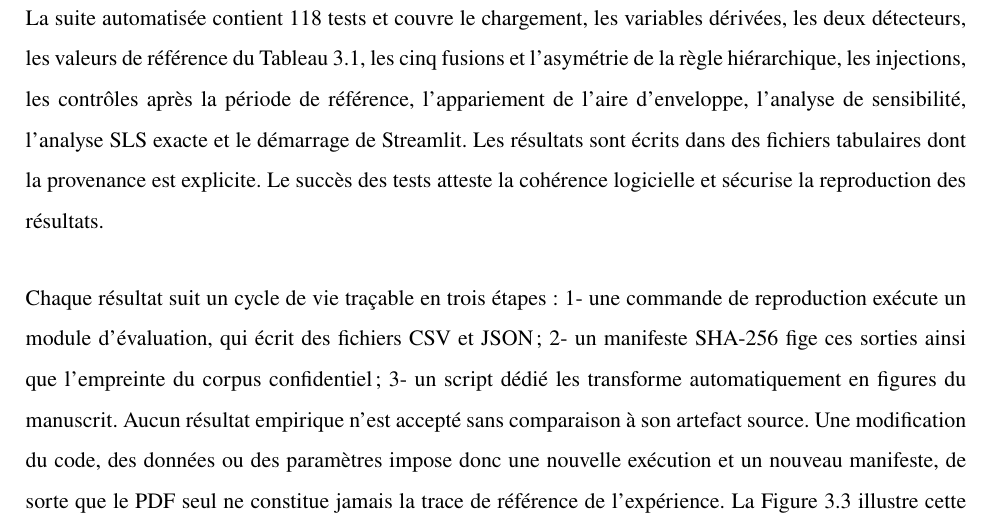
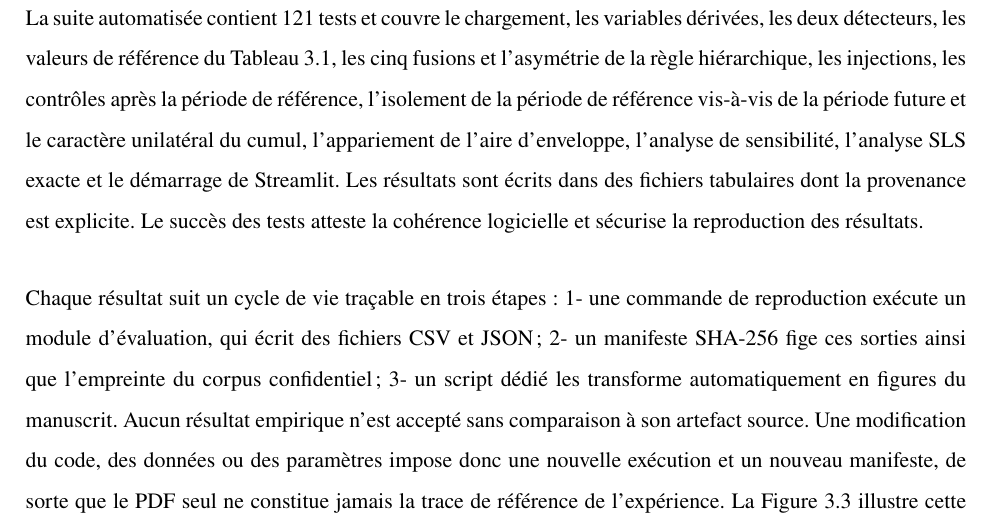
Before and after one commit to Barryguinea/memoirev3, a LaTeX thesis (memoire/main.tex, which reads memoire/ch3_systeme.tex): part of page 57 of 127, cut so that both start at the same text. Compiled offline with pdfLaTeX.

Commit message:
memoirev3: porter le compte de tests a 121 et preciser leur couverture
La suite passe de 118 a 121 tests. Le chapitre 3 nomme les deux invariants
ajoutes, l'isolement de la periode de reference et le caractere unilateral du
cumul, et le README suit.

```diff
--- a/memoire/ch3_systeme.tex
+++ b/memoire/ch3_systeme.tex
@@ -637,9 +637,10 @@ Cette évaluation du temps d'exécution documente la faisabilité du prototype s
 utilisé, non un temps garanti en production.
 
 \subsection{Tests et traçabilité}
-La suite automatisée contient 118 tests et couvre le chargement, les variables dérivées,
+La suite automatisée contient 121 tests et couvre le chargement, les variables dérivées,
 les deux détecteurs, les valeurs de référence du Tableau~\ref{tab:config_finale}, les cinq fusions
 et l'asymétrie de la règle hiérarchique, les injections, les contrôles après la période de référence,
+l'isolement de la période de référence vis-à-vis de la période future et le caractère unilatéral du cumul,
 l'appariement de l'aire d'enveloppe, l'analyse de sensibilité, l'analyse SLS exacte et le démarrage de
 Streamlit. Les résultats sont
 écrits dans des fichiers tabulaires dont la provenance est explicite. Le succès des tests
```
Also changed, not shown: README.md.
